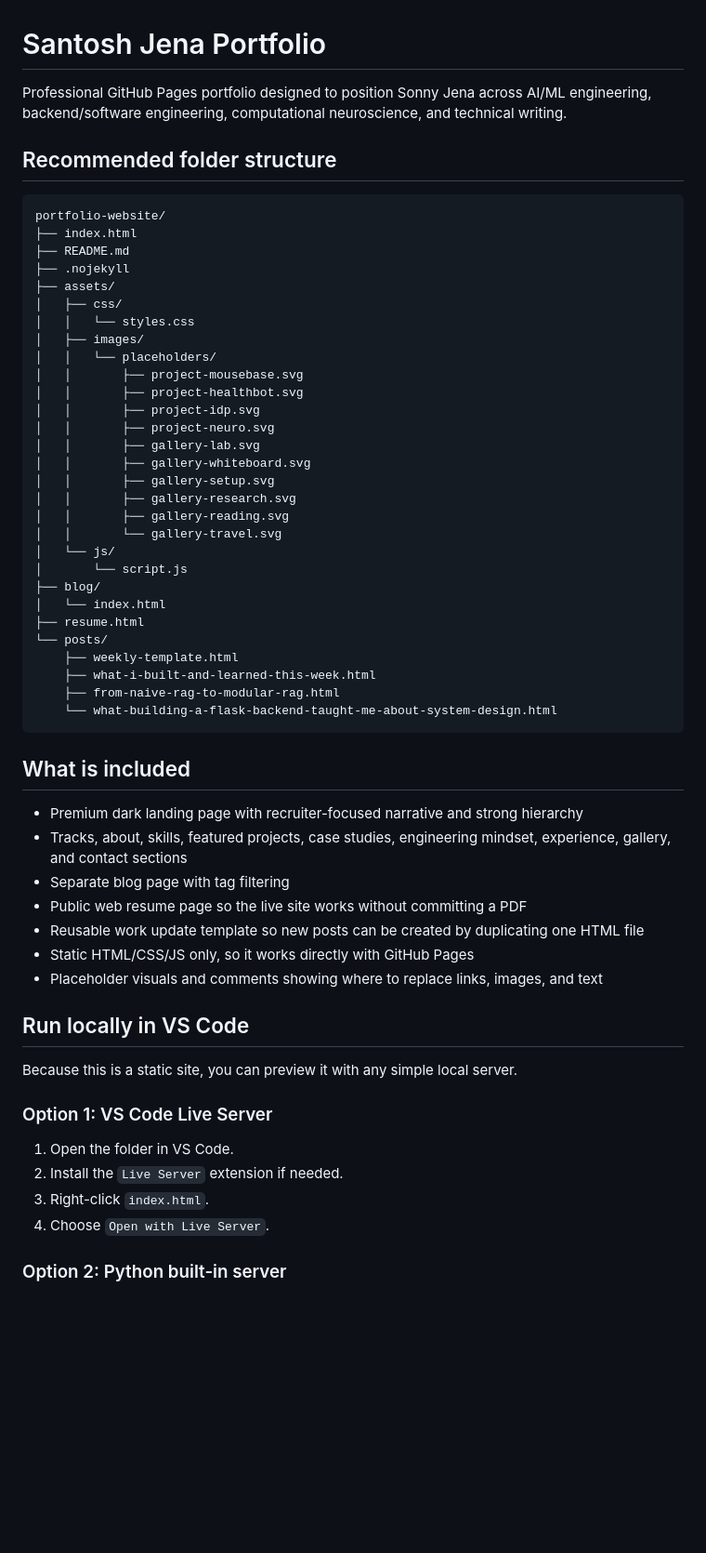
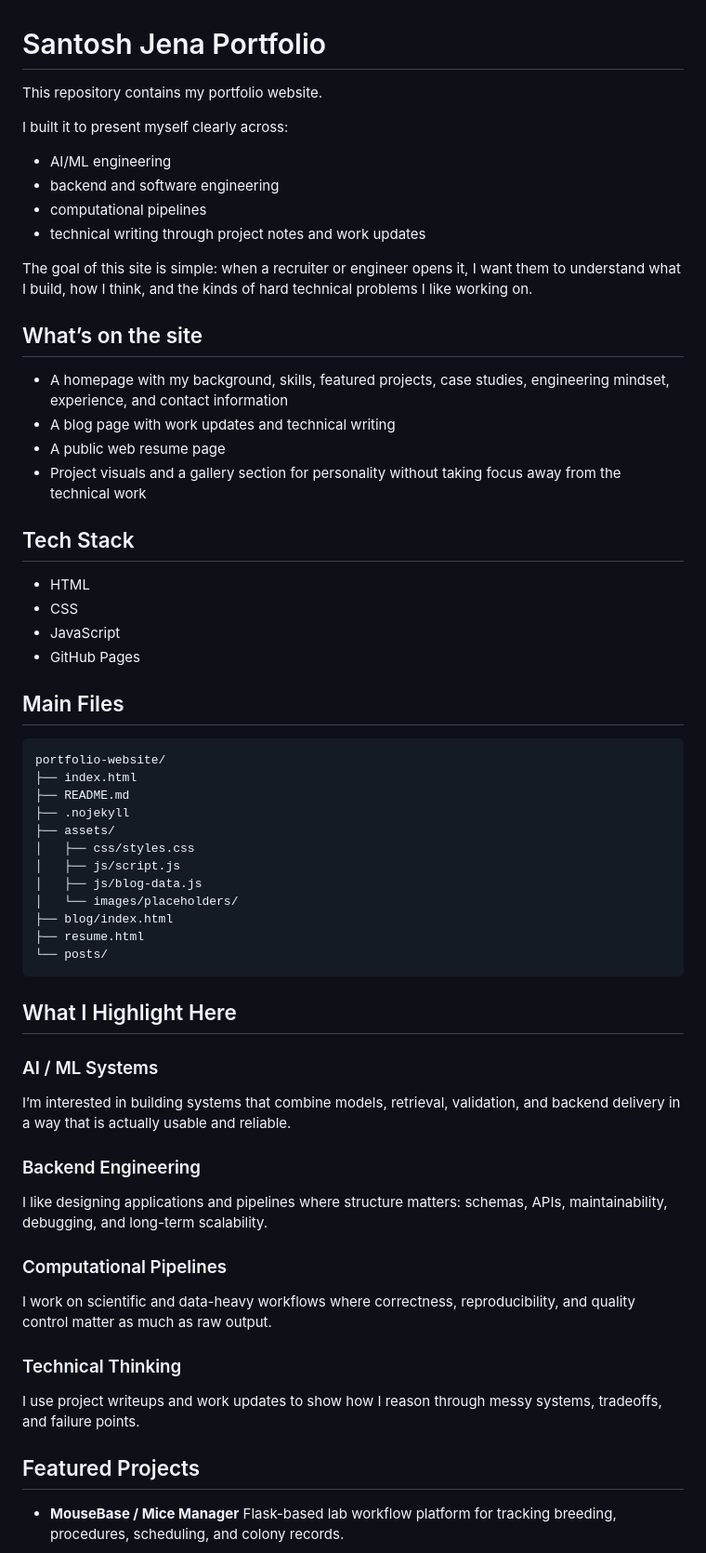
Before and after one commit to Santoshmohan30/Portfolio-website, a Markdown page: README.md, the part around one of its changes. Shown at 93% size. Drawn GitHub-style; blank space fills up the shorter version.

Commit message:
Rewrite README in first person

````diff
--- a/README.md
+++ b/README.md
@@ -1,8 +1,30 @@
 # Santosh Jena Portfolio
 
-Professional GitHub Pages portfolio designed to position Sonny Jena across AI/ML engineering, backend/software engineering, computational neuroscience, and technical writing.
+This repository contains my portfolio website.
 
-## Recommended folder structure
+I built it to present myself clearly across:
+- AI/ML engineering
+- backend and software engineering
+- computational pipelines
+- technical writing through project notes and work updates
+
+The goal of this site is simple: when a recruiter or engineer opens it, I want them to understand what I build, how I think, and the kinds of hard technical problems I like working on.
+
+## What’s on the site
+
+- A homepage with my background, skills, featured projects, case studies, engineering mindset, experience, and contact information
+- A blog page with work updates and technical writing
+- A public web resume page
+- Project visuals and a gallery section for personality without taking focus away from the technical work
+
+## Tech Stack
+
+- HTML
+- CSS
+- JavaScript
+- GitHub Pages
+
+## Main Files
 
 ```text
 portfolio-website/
@@ -10,52 +32,31 @@ portfolio-website/
 ├── README.md
 ├── .nojekyll
 ├── assets/
-│   ├── css/
-│   │   └── styles.css
-│   ├── images/
-│   │   └── placeholders/
-│   │       ├── project-mousebase.svg
-│   │       ├── project-healthbot.svg
-│   │       ├── project-idp.svg
-│   │       ├── project-neuro.svg
-│   │       ├── gallery-lab.svg
-│   │       ├── gallery-whiteboard.svg
-│   │       ├── gallery-setup.svg
-│   │       ├── gallery-research.svg
-│   │       ├── gallery-reading.svg
-│   │       └── gallery-travel.svg
-│   └── js/
-│       └── script.js
-├── blog/
-│   └── index.html
+│   ├── css/styles.css
+│   ├── js/script.js
+│   ├── js/blog-data.js
+│   └── images/placeholders/
+├── blog/index.html
 ├── resume.html
 └── posts/
-    ├── weekly-template.html
-    ├── what-i-built-and-learned-this-week.html
-    ├── from-naive-rag-to-modular-rag.html
-    └── what-building-a-flask-backend-taught-me-about-system-design.html
 ```
 
-## What is included
+## What I Highlight Here
 
-- Premium dark landing page with recruiter-focused narrative and strong hierarchy
-- Tracks, about, skills, featured projects, case studies, engineering mindset, experience, gallery, and contact sections
-- Separate blog page with tag filtering
-- Public web resume page so the live site works without committing a PDF
-- Reusable work update template so new posts can be created by duplicating one HTML file
-- Static HTML/CSS/JS only, so it works directly with GitHub Pages
-- Placeholder visuals and comments showing where to replace links, images, and text
+### AI / ML Systems
+I’m interested in building systems that combine models, retrieval, validation, and backend delivery in a way that is actually usable and reliable.
 
-## Run locally in VS Code
+### Backend Engineering
+I like designing applications and pipelines where structure matters: schemas, APIs, maintainability, debugging, and long-term scalability.
 
-Because this is a static site, you can preview it with any simple local server.
+### Computational Pipelines
+I work on scientific and data-heavy workflows where correctness, reproducibility, and quality control matter as much as raw output.
 
-### Option 1: VS Code Live Server
+### Technical Thinking
+I use project writeups and work updates to show how I reason through messy systems, tradeoffs, and failure points.
 
-1. Open the folder in VS Code.
-2. Install the `Live Server` extension if needed.
-3. Right-click `index.html`.
-4. Choose `Open with Live Server`.
+## Featured Projects
 
-### Option 2: Python built-in server
+- **MouseBase / Mice Manager**
+  Flask-based lab workflow platform for tracking breeding, procedures, scheduling, and colony records.
 
````
Also changed, not shown: other parts of README.md (+44 -76 lines).
